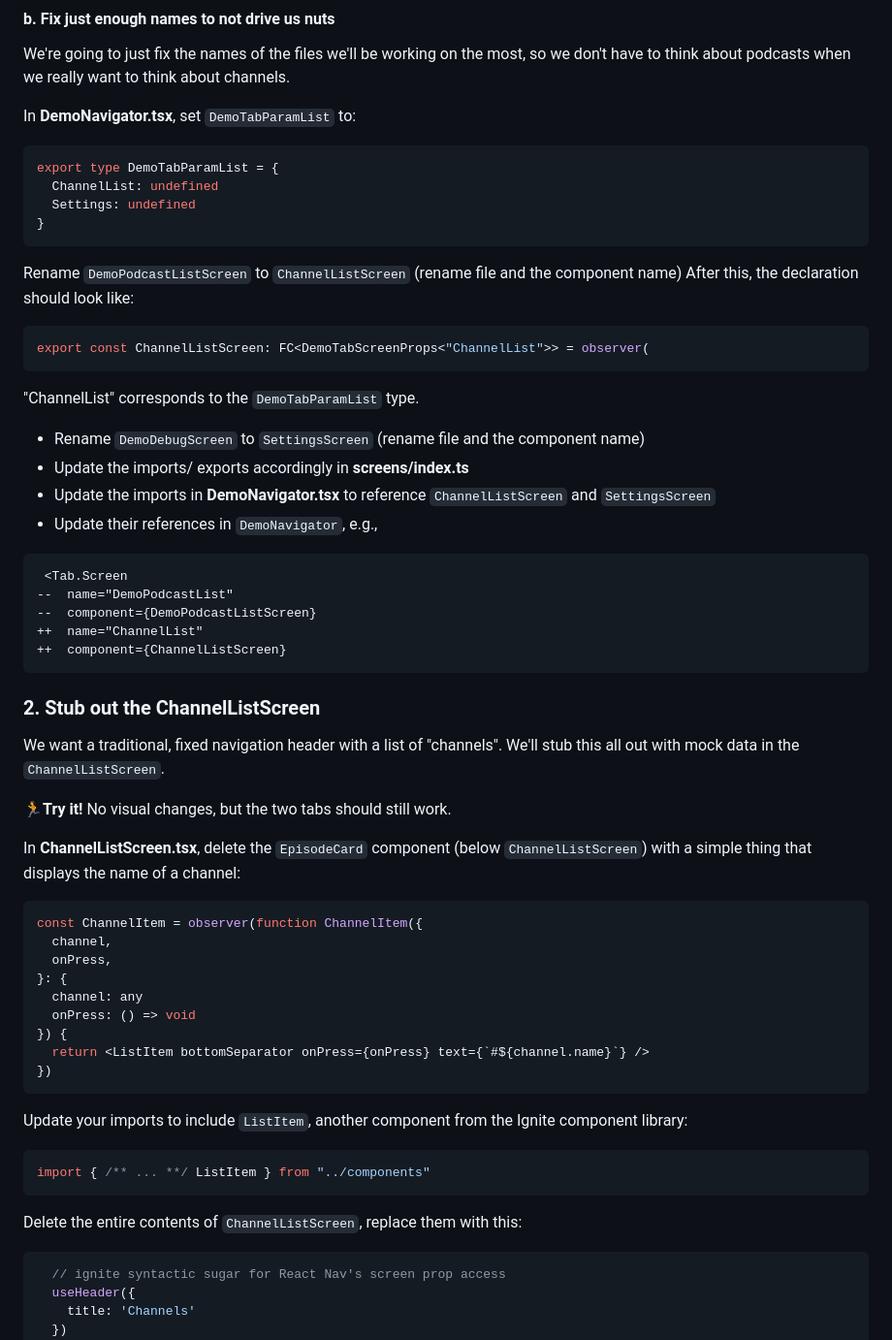
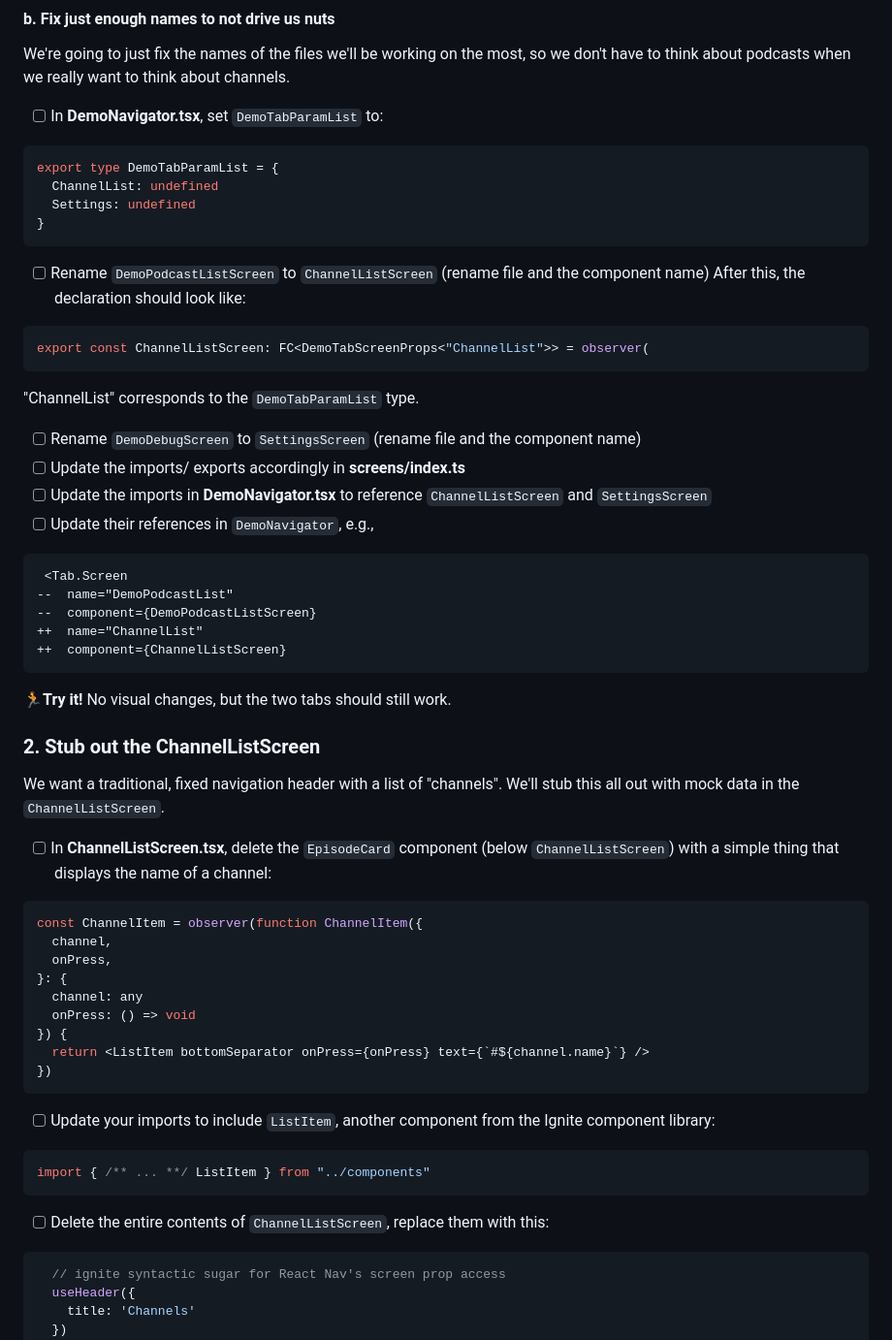
Before and after one commit to keith-kurak/FerniChatExpo48, a Markdown page: exercises/01-hello-goodbye-code.md, the part around one of its changes. Shown at 97% size. GitHub-like rendering.

````diff
--- a/exercises/01-hello-goodbye-code.md
+++ b/exercises/01-hello-goodbye-code.md
@@ -66,23 +66,23 @@ Then, fix the icons and names for the remaining tabs. Rename them "Channels" and
 #### b. Fix just enough names to not drive us nuts
 We're going to just fix the names of the files we'll be working on the most, so we don't have to think about podcasts when we really want to think about channels.
 
-In **DemoNavigator.tsx**, set `DemoTabParamList` to:
+- [ ] In **DemoNavigator.tsx**, set `DemoTabParamList` to:
 ```ts
 export type DemoTabParamList = {
   ChannelList: undefined
   Settings: undefined
 }
 ```
-Rename `DemoPodcastListScreen` to `ChannelListScreen` (rename file and the component name)
+- [ ] Rename `DemoPodcastListScreen` to `ChannelListScreen` (rename file and the component name)
 After this, the declaration should look like:
 ```ts
 export const ChannelListScreen: FC<DemoTabScreenProps<"ChannelList">> = observer(
 ```
 "ChannelList" corresponds to the `DemoTabParamList` type.
-- Rename `DemoDebugScreen` to `SettingsScreen` (rename file and the component name)
-- Update the imports/ exports accordingly in **screens/index.ts**
-- Update the imports in **DemoNavigator.tsx** to reference `ChannelListScreen` and `SettingsScreen`
-- Update their references in `DemoNavigator`, e.g.,
+- [ ] Rename `DemoDebugScreen` to `SettingsScreen` (rename file and the component name)
+- [ ] Update the imports/ exports accordingly in **screens/index.ts**
+- [ ] Update the imports in **DemoNavigator.tsx** to reference `ChannelListScreen` and `SettingsScreen`
+- [ ] Update their references in `DemoNavigator`, e.g.,
 ```diff
  <Tab.Screen
 --  name="DemoPodcastList"
@@ -90,12 +90,13 @@ export const ChannelListScreen: FC<DemoTabScreenProps<"ChannelList">> = observer
 ++  name="ChannelList"
 ++  component={ChannelListScreen}
 ```
+
+🏃**Try it!** No visual changes, but the two tabs should still work.
+
 ### 2. Stub out the ChannelListScreen
 We want a traditional, fixed navigation header with a list of "channels". We'll stub this all out with mock data in the `ChannelListScreen`.
 
-🏃**Try it!** No visual changes, but the two tabs should still work.
-
-In **ChannelListScreen.tsx**, delete the `EpisodeCard` component (below `ChannelListScreen`) with a simple thing that displays the name of a channel:
+- [ ] In **ChannelListScreen.tsx**, delete the `EpisodeCard` component (below `ChannelListScreen`) with a simple thing that displays the name of a channel:
 ```ts
 const ChannelItem = observer(function ChannelItem({
   channel,
@@ -107,12 +108,12 @@ const ChannelItem = observer(function ChannelItem({
   return <ListItem bottomSeparator onPress={onPress} text={`#${channel.name}`} />
 })
 ```
-Update your imports to include `ListItem`, another component from the Ignite component library:
+- [ ] Update your imports to include `ListItem`, another component from the Ignite component library:
 ```ts
 import { /** ... **/ ListItem } from "../components"
 ```
 
-Delete the entire contents of `ChannelListScreen`, replace them with this:
+- [ ] Delete the entire contents of `ChannelListScreen`, replace them with this:
 ```ts
   // ignite syntactic sugar for React Nav's screen prop access
   useHeader({
````
Also changed, not shown: other parts of exercises/01-hello-goodbye-code.md (+17 -13 lines).
